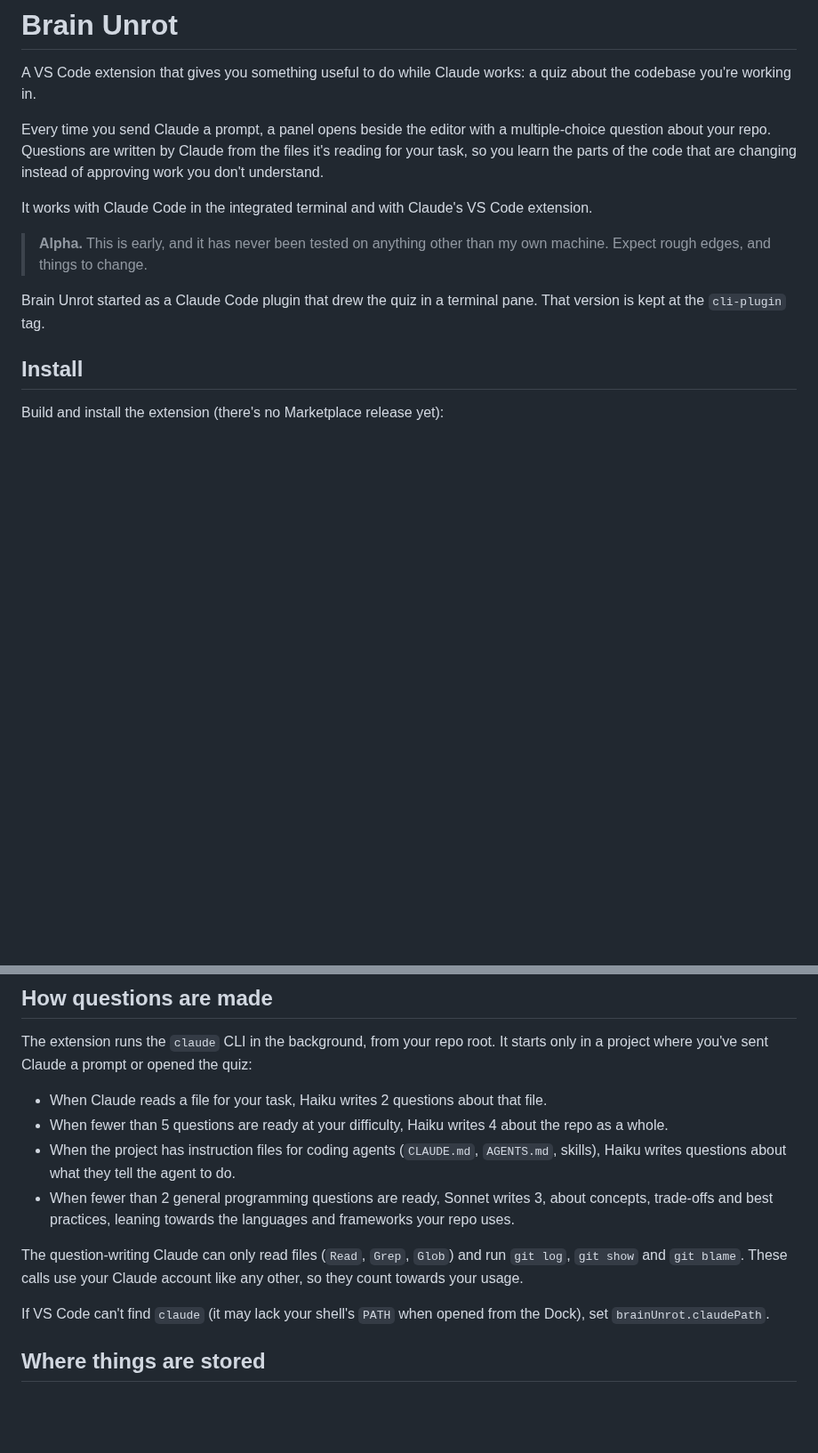
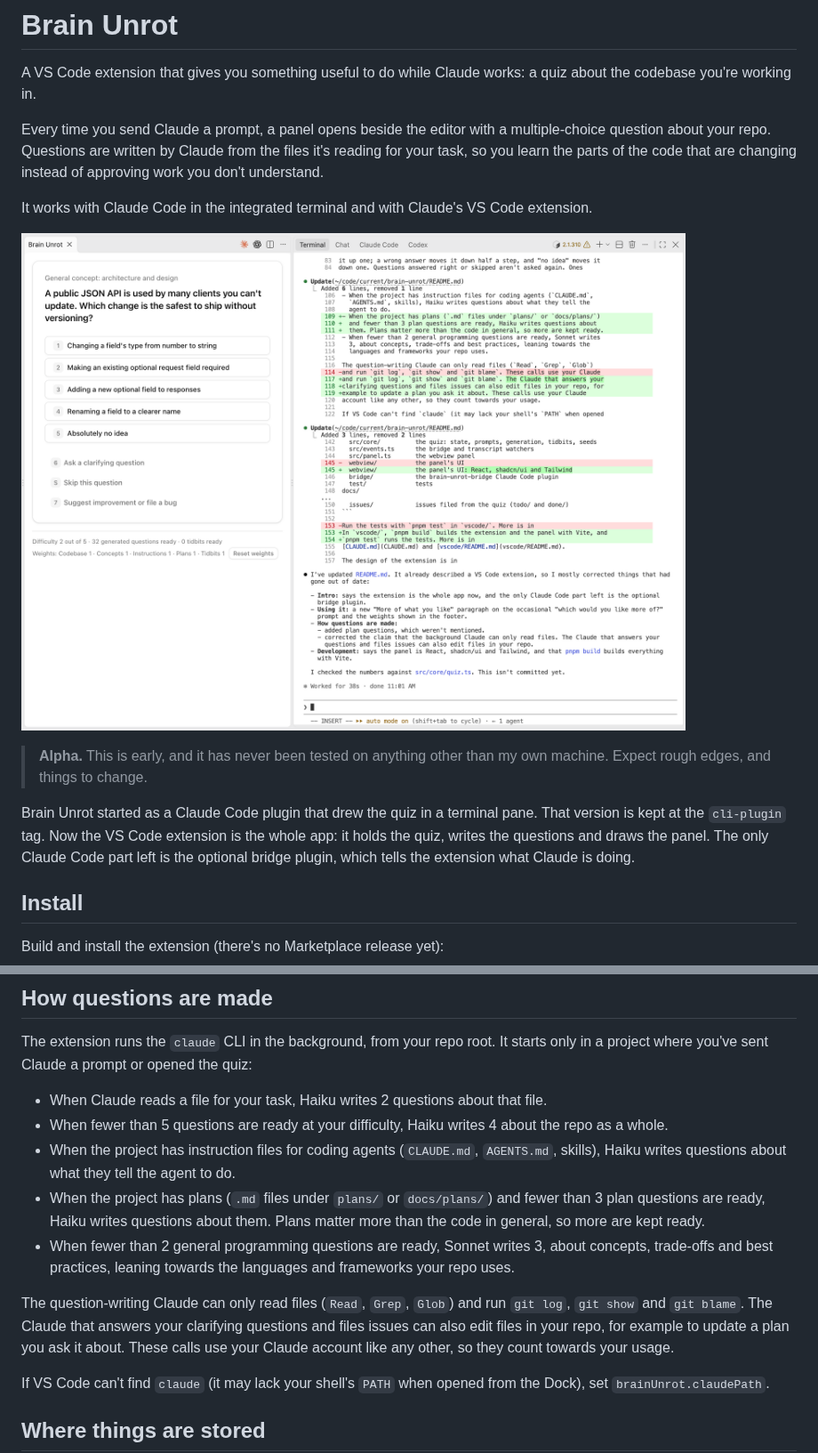
Before and after one commit to mbylstra/brain-unrot, a Markdown page: README.md, 2 parts joined by grey strips. Shown at 89% size. Rendered like a GitHub page; pictures changed too: docs/screenshot.png (added); blank space fills up the shorter version.

Commit message:
Bring the README up to date and add a screenshot
Co-Authored-By: Claude Opus 5.5 <noreply@anthropic.com>

```diff
--- a/README.md
+++ b/README.md
@@ -11,11 +11,16 @@ code that are changing instead of approving work you don't understand.
 It works with Claude Code in the integrated terminal and with Claude's VS
 Code extension.
 
+![The Brain Unrot panel beside Claude Code in VS Code, showing a question with five choices](docs/screenshot.png)
+
 > **Alpha.** This is early, and it has never been tested on anything other
 > than my own machine. Expect rough edges, and things to change.
 
 Brain Unrot started as a Claude Code plugin that drew the quiz in a
-terminal pane. That version is kept at the `cli-plugin` tag.
+terminal pane. That version is kept at the `cli-plugin` tag. Now the VS Code
+extension is the whole app: it holds the quiz, writes the questions and
+draws the panel. The only Claude Code part left is the optional bridge
+plugin, which tells the extension what Claude is doing.
 
 ## Install
 
@@ -97,12 +108,17 @@ quiz:
 - When the project has instruction files for coding agents (`CLAUDE.md`,
   `AGENTS.md`, skills), Haiku writes questions about what they tell the
   agent to do.
+- When the project has plans (`.md` files under `plans/` or `docs/plans/`)
+  and fewer than 3 plan questions are ready, Haiku writes questions about
+  them. Plans matter more than the code in general, so more are kept ready.
 - When fewer than 2 general programming questions are ready, Sonnet writes
   3, about concepts, trade-offs and best practices, leaning towards the
   languages and frameworks your repo uses.
 
 The question-writing Claude can only read files (`Read`, `Grep`, `Glob`)
-and run `git log`, `git show` and `git blame`. These calls use your Claude
+and run `git log`, `git show` and `git blame`. The Claude that answers your
+clarifying questions and files issues can also edit files in your repo, for
+example to update a plan you ask it about. These calls use your Claude
 account like any other, so they count towards your usage.
 
 If VS Code can't find `claude` (it may lack your shell's `PATH` when opened
```
Also changed, not shown: other parts of README.md (+9 -2 lines).
